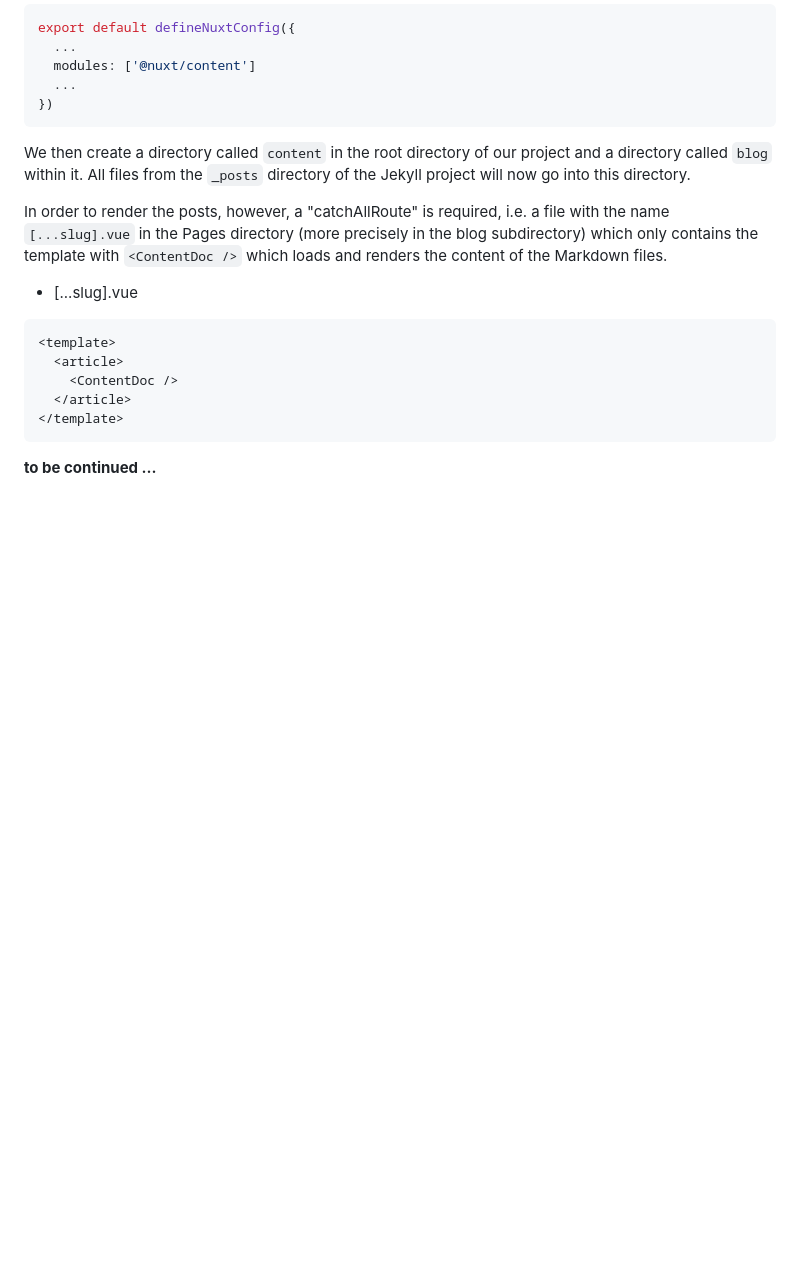
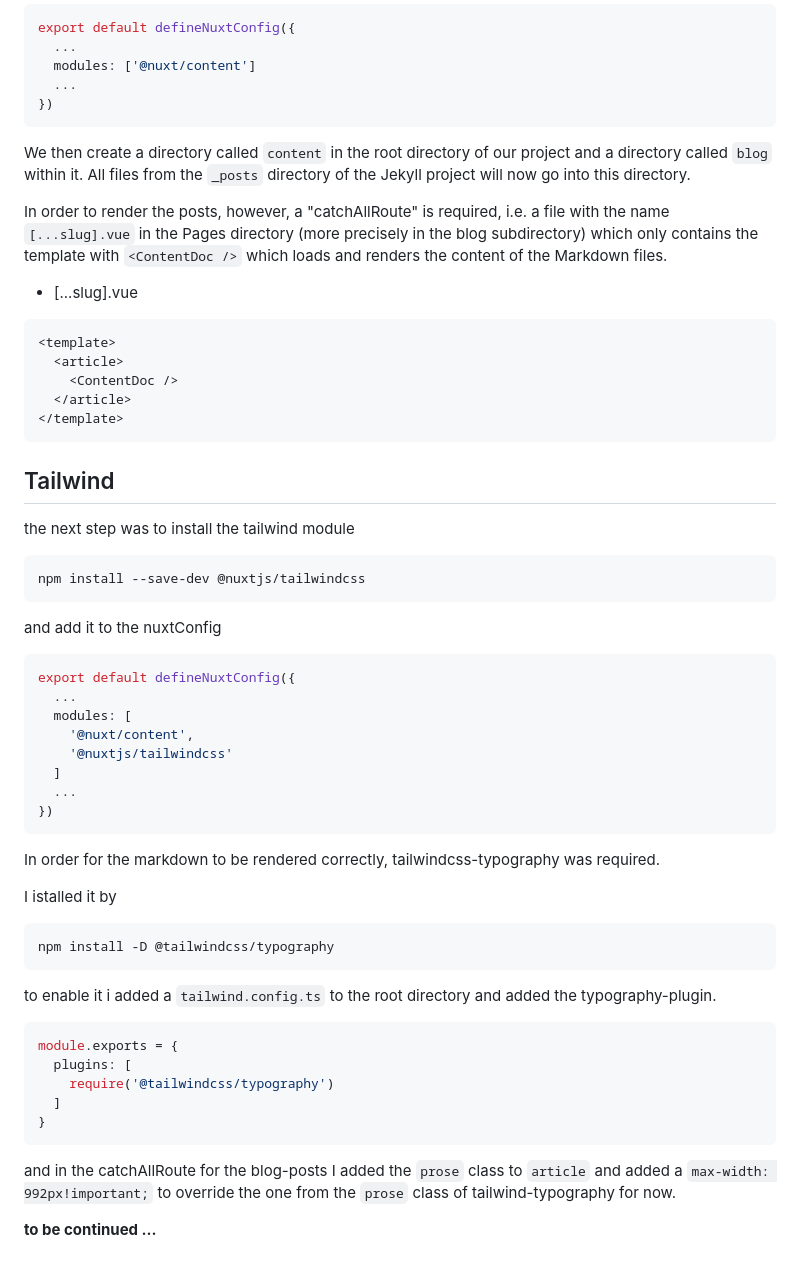
Before and after one commit to mjkatgithub/mjkatgithub.github.io, a Markdown page: _drafts/switch-from-jekyll-to-nuxt.md, the part around the change. Drawn GitHub-style; blank space fills up the shorter version.

Commit message:
Tailwind

````diff
--- a/_drafts/switch-from-jekyll-to-nuxt.md
+++ b/_drafts/switch-from-jekyll-to-nuxt.md
@@ -608,4 +608,45 @@ In order to render the posts, however, a "catchAllRoute" is required, i.e. a fil
 </template>
 ```
 
+## Tailwind
+
+the next step was to install the tailwind module
+
+```console
+npm install --save-dev @nuxtjs/tailwindcss
+```
+
+and add it to the nuxtConfig
+
+```ts
+export default defineNuxtConfig({
+  ...
+  modules: [
+    '@nuxt/content',
+    '@nuxtjs/tailwindcss'
+  ]
+  ...
+})
+```
+
+In order for the markdown to be rendered correctly, tailwindcss-typography was required.
+
+I istalled it by
+
+```console
+npm install -D @tailwindcss/typography
+```
+
+to enable it i added a `tailwind.config.ts` to the root directory and added the typography-plugin.
+
+```ts
+module.exports = {
+  plugins: [
+    require('@tailwindcss/typography')
+  ]
+}
+```
+
+and in the catchAllRoute for the blog-posts I added the `prose` class to `article` and added a `max-width: 992px!important;` to override the one from the `prose` class of tailwind-typography for now.
+
 **to be continued ...**
````
